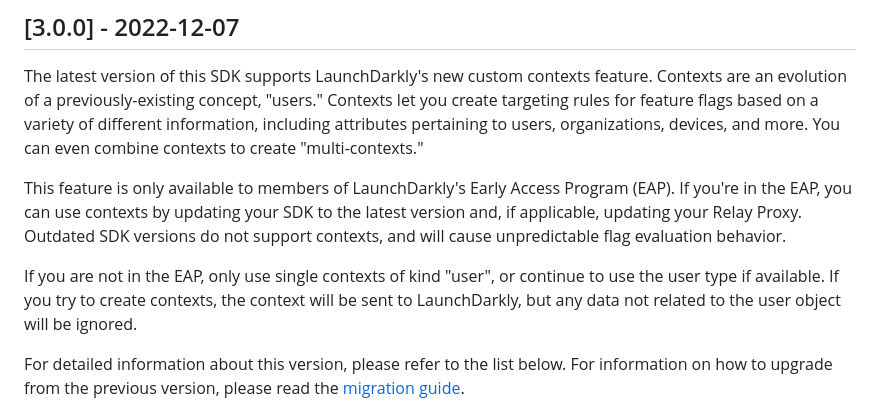
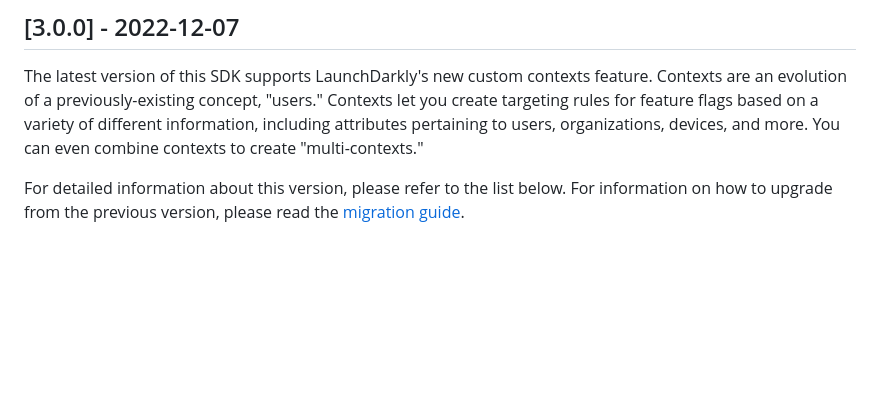
Before and after one commit to launchdarkly/js-client-sdk, a Markdown page: CHANGELOG.md, the part around the change. Rendered like a GitHub page; blank space fills up the shorter version.

Commit message:
chore: Remove EAP wording from changelog

```diff
--- a/CHANGELOG.md
+++ b/CHANGELOG.md
@@ -17,10 +17,6 @@ All notable changes to the LaunchDarkly client-side JavaScript SDKs will be docu
 
 ## [3.0.0] - 2022-12-07
 The latest version of this SDK supports LaunchDarkly's new custom contexts feature. Contexts are an evolution of a previously-existing concept, "users." Contexts let you create targeting rules for feature flags based on a variety of different information, including attributes pertaining to users, organizations, devices, and more. You can even combine contexts to create "multi-contexts."
-
-This feature is only available to members of LaunchDarkly's Early Access Program (EAP). If you're in the EAP, you can use contexts by updating your SDK to the latest version and, if applicable, updating your Relay Proxy. Outdated SDK versions do not support contexts, and will cause unpredictable flag evaluation behavior.
-
-If you are not in the EAP, only use single contexts of kind "user", or continue to use the user type if available. If you try to create contexts, the context will be sent to LaunchDarkly, but any data not related to the user object will be ignored.
 
 For detailed information about this version, please refer to the list below. For information on how to upgrade from the previous version, please read the [migration guide](https://docs.launchdarkly.com/sdk/client-side/javascript/migration-2-to-3).
 
```
